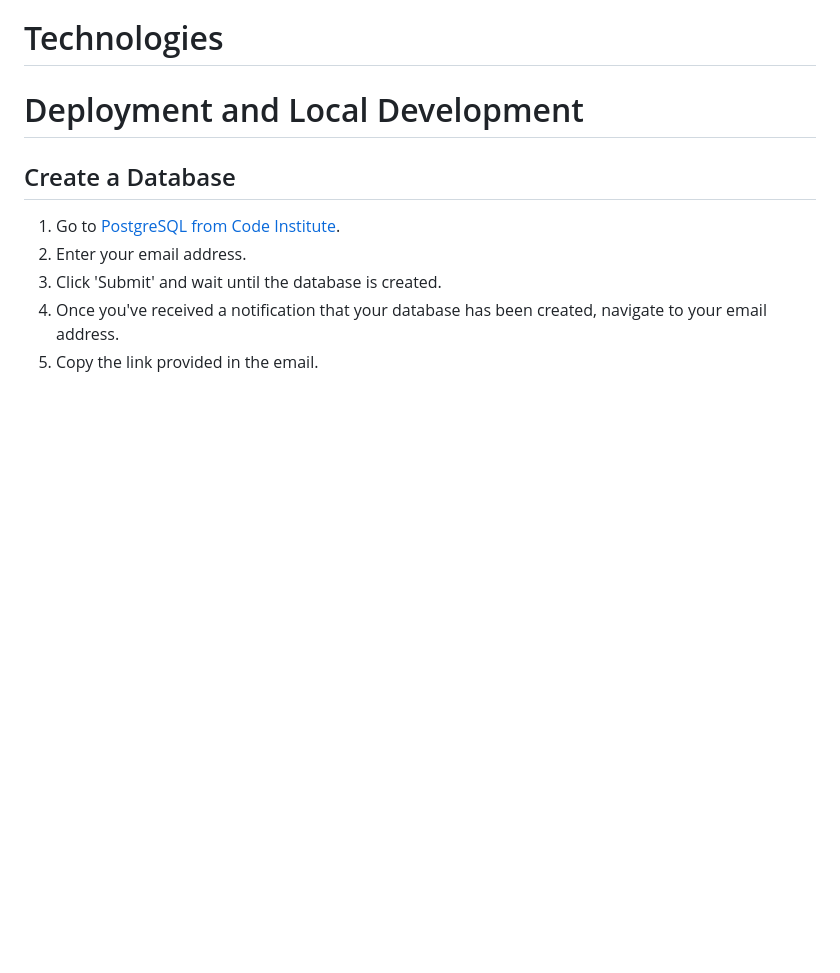
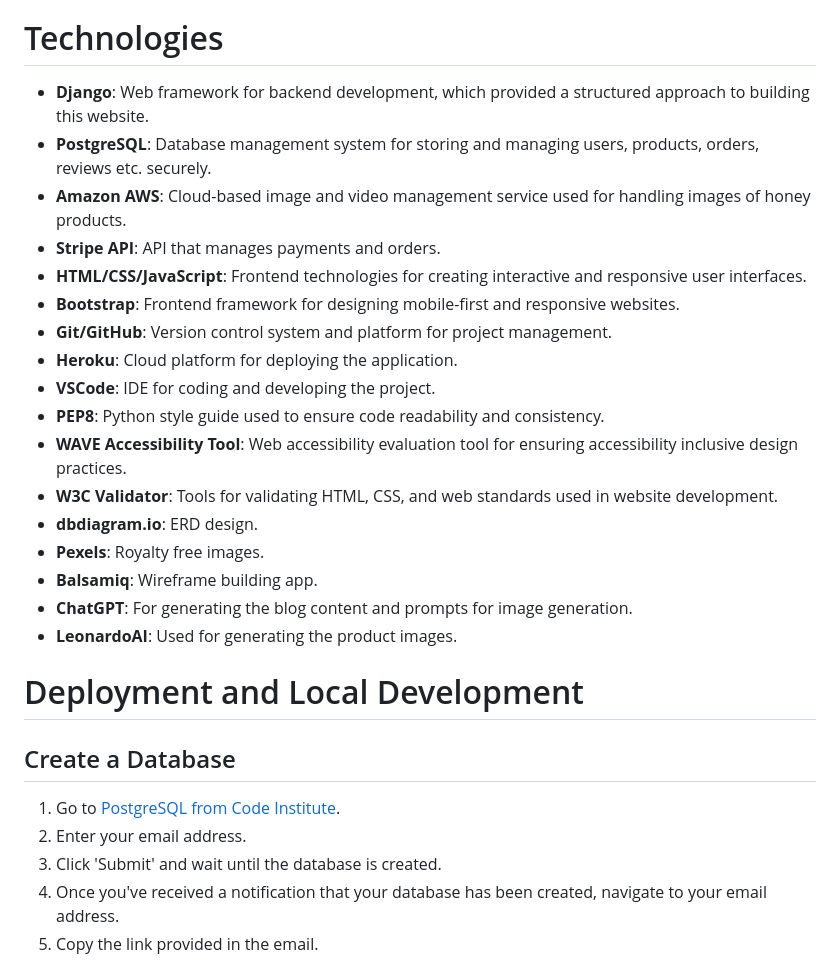
Before and after one commit to petra66orii/honeypot, a Markdown page: README.md, the part around the change. Rendered like a GitHub page; blank space fills up the shorter version.

Commit message:
Document technologies used

```diff
--- a/README.md
+++ b/README.md
@@ -694,6 +694,24 @@ This website has huge potential to expand upon, and a few future implementations
 
 # Technologies
 
+- **Django**: Web framework for backend development, which provided a structured approach to building this website.
+- **PostgreSQL**: Database management system for storing and managing users, products, orders, reviews etc. securely.
+- **Amazon AWS**: Cloud-based image and video management service used for handling images of honey products.
+- **Stripe API**: API that manages payments and orders.
+- **HTML/CSS/JavaScript**: Frontend technologies for creating interactive and responsive user interfaces.
+- **Bootstrap**: Frontend framework for designing mobile-first and responsive websites.
+- **Git/GitHub**: Version control system and platform for project management.
+- **Heroku**: Cloud platform for deploying the application.
+- **VSCode**: IDE for coding and developing the project.
+- **PEP8**: Python style guide used to ensure code readability and consistency.
+- **WAVE Accessibility Tool**: Web accessibility evaluation tool for ensuring accessibility inclusive design practices.
+- **W3C Validator**: Tools for validating HTML, CSS, and web standards used in website development.
+- **dbdiagram.io**: ERD design.
+- **Pexels**: Royalty free images.
+- **Balsamiq**: Wireframe building app.
+- **ChatGPT**: For generating the blog content and prompts for image generation.
+- **LeonardoAI**: Used for generating the product images.
+
 # Deployment and Local Development
 
 ## Create a Database
```
